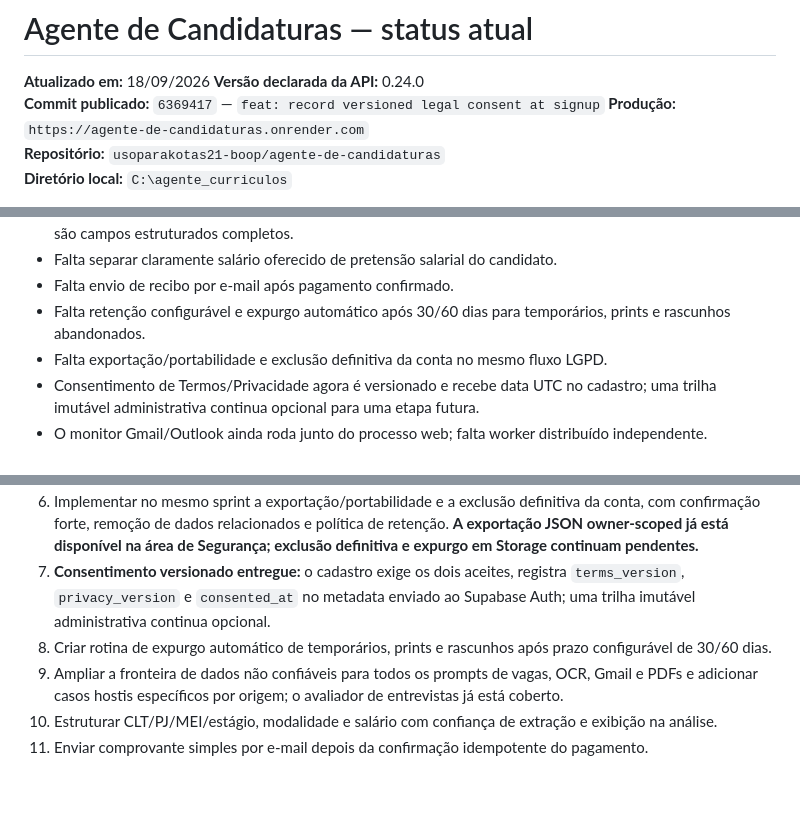
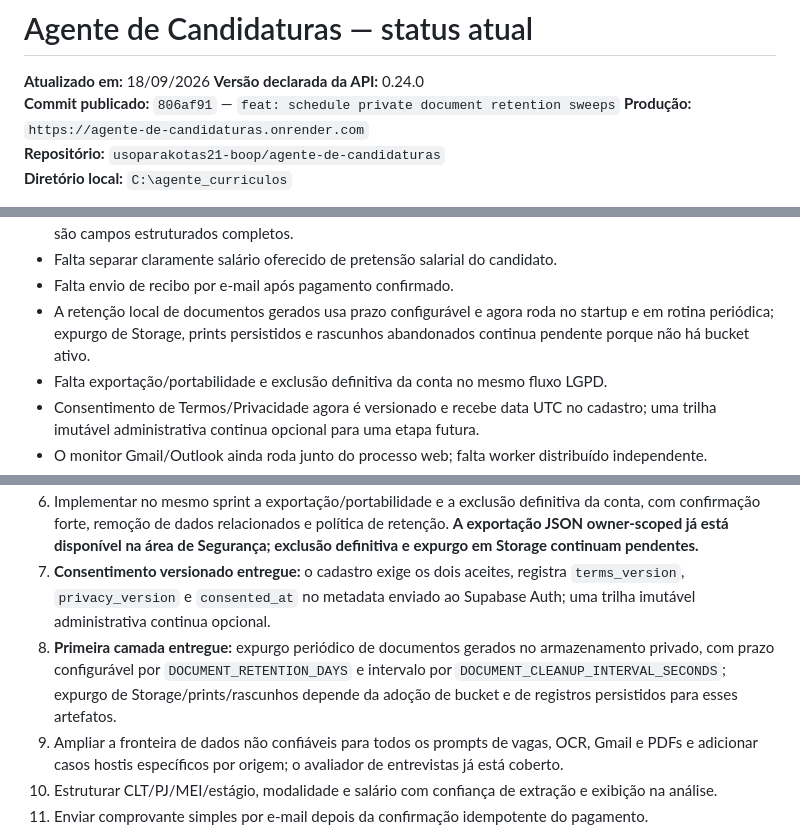
Before and after one commit to usoparakotas21-boop/agente-de-candidaturas, a Markdown page: PROJETO_STATUS_ATUAL.md, 3 parts joined by grey strips. GitHub-like rendering; blank space fills up the shorter version.

Commit message:
docs: record retention sweep delivery

```diff
--- a/PROJETO_STATUS_ATUAL.md
+++ b/PROJETO_STATUS_ATUAL.md
@@ -2,7 +2,7 @@
 
 **Atualizado em:** 18/09/2026
 **Versão declarada da API:** 0.24.0
-**Commit publicado:** `6369417` — `feat: record versioned legal consent at signup`
+**Commit publicado:** `806af91` — `feat: schedule private document retention sweeps`
 **Produção:** `https://agente-de-candidaturas.onrender.com`
 **Repositório:** `usoparakotas21-boop/agente-de-candidaturas`
 **Diretório local:** `C:\agente_curriculos`
@@ -126,7 +126,7 @@ Este arquivo é o retrato operacional atual. O arquivo `PROJETO_STATUS.md` conti
 - Modalidade, salário e localização têm parsing parcial; regime CLT, PJ, MEI, estágio e não informado ainda não são campos estruturados completos.
 - Falta separar claramente salário oferecido de pretensão salarial do candidato.
 - Falta envio de recibo por e-mail após pagamento confirmado.
-- Falta retenção configurável e expurgo automático após 30/60 dias para temporários, prints e rascunhos abandonados.
+- A retenção local de documentos gerados usa prazo configurável e agora roda no startup e em rotina periódica; expurgo de Storage, prints persistidos e rascunhos abandonados continua pendente porque não há bucket ativo.
 - Falta exportação/portabilidade e exclusão definitiva da conta no mesmo fluxo LGPD.
 - Consentimento de Termos/Privacidade agora é versionado e recebe data UTC no cadastro; uma trilha imutável administrativa continua opcional para uma etapa futura.
 - O monitor Gmail/Outlook ainda roda junto do processo web; falta worker distribuído independente.
@@ -252,7 +252,7 @@ As telas anexadas foram tratadas como evidência de comportamento, não como ins
 5. Implementar o acompanhamento da zona morta: **primeira versão entregue** em `/api/applications/followups` e em `Minhas candidaturas`, identificando candidaturas sem retorno há 7 dias e preparando uma mensagem para revisão; envio e registro do retorno continuam manuais.
 6. Implementar no mesmo sprint a exportação/portabilidade e a exclusão definitiva da conta, com confirmação forte, remoção de dados relacionados e política de retenção. **A exportação JSON owner-scoped já está disponível na área de Segurança; exclusão definitiva e expurgo em Storage continuam pendentes.**
 7. **Consentimento versionado entregue:** o cadastro exige os dois aceites, registra `terms_version`, `privacy_version` e `consented_at` no metadata enviado ao Supabase Auth; uma trilha imutável administrativa continua opcional.
-8. Criar rotina de expurgo automático de temporários, prints e rascunhos após prazo configurável de 30/60 dias.
+8. **Primeira camada entregue:** expurgo periódico de documentos gerados no armazenamento privado, com prazo configurável por `DOCUMENT_RETENTION_DAYS` e intervalo por `DOCUMENT_CLEANUP_INTERVAL_SECONDS`; expurgo de Storage/prints/rascunhos depende da adoção de bucket e de registros persistidos para esses artefatos.
 9. Ampliar a fronteira de dados não confiáveis para todos os prompts de vagas, OCR, Gmail e PDFs e adicionar casos hostis específicos por origem; o avaliador de entrevistas já está coberto.
 10. Estruturar CLT/PJ/MEI/estágio, modalidade e salário com confiança de extração e exibição na análise.
 11. Enviar comprovante simples por e-mail depois da confirmação idempotente do pagamento.
```
Also changed, not shown: other parts of PROJETO_STATUS_ATUAL.md (+2 -2 lines).
